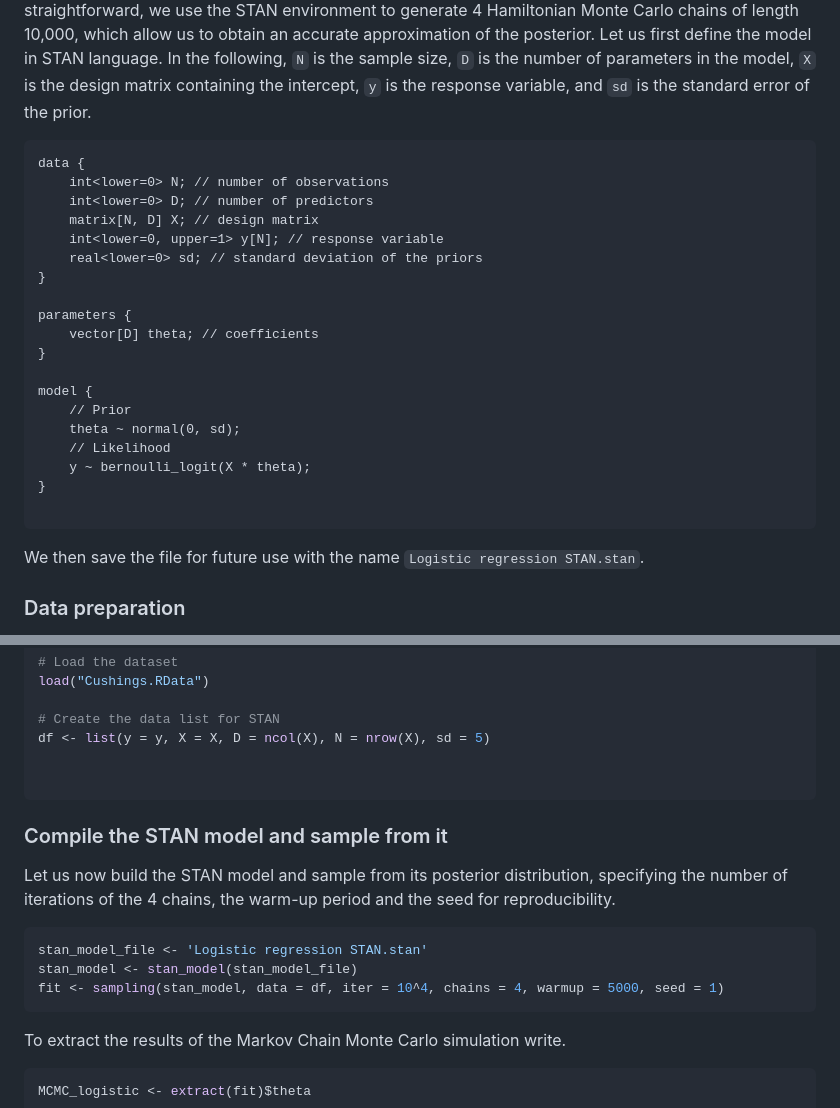
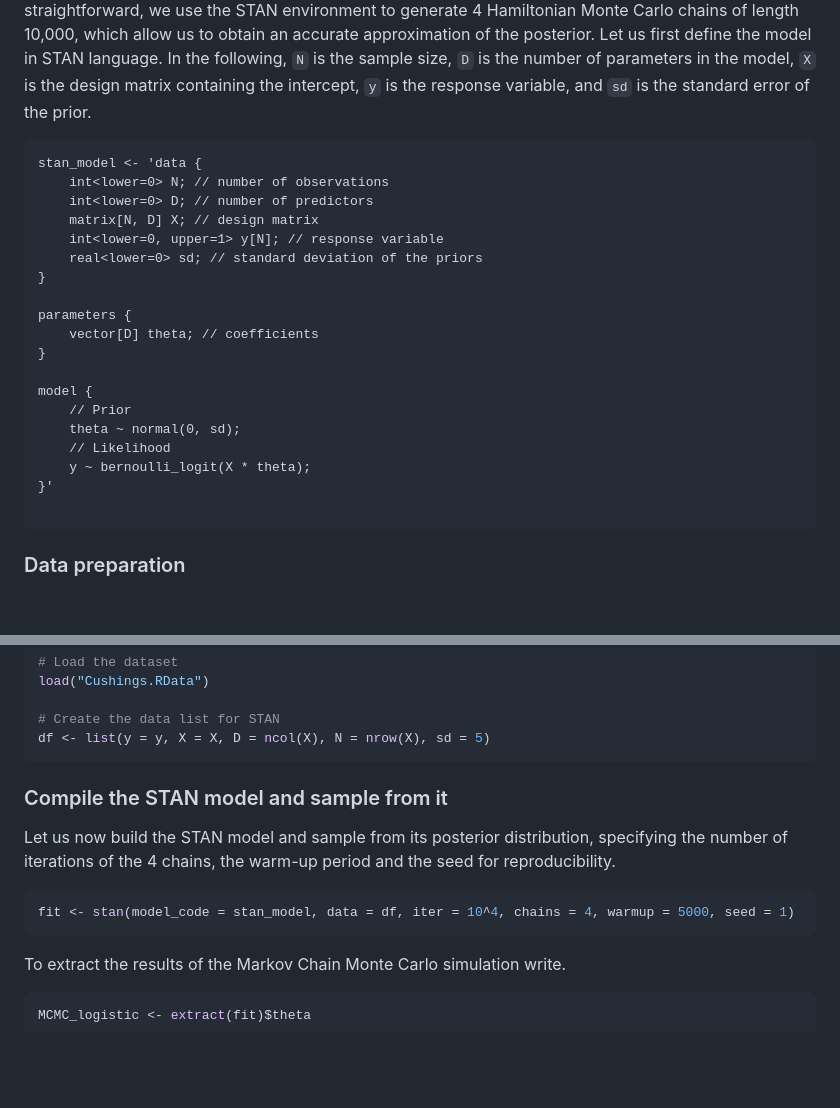
Before and after one commit to Francesco16p/SMA, a Markdown page: CushingLogistic.md, 2 parts joined by grey strips. Rendered like a GitHub page; blank space fills up the shorter version.

````diff
--- a/CushingLogistic.md
+++ b/CushingLogistic.md
@@ -40,7 +40,7 @@ save(y, X, n, file = "Cushings.RData")
 We now estimate a Bayesian logistic regression with `y` as the variable of interest and the design matrix equal to `X` using the `rstan` library. The coefficients are assumed to have independent Gaussian priors with zero mean and standard error `sd = 5`. Since obtaining i.i.d. samples from the posterior is not straightforward, we use the STAN environment to generate 4 Hamiltonian Monte Carlo chains of length 10,000, which allow us to obtain an accurate approximation of the posterior. Let us first define the model in STAN language. In the following, `N` is the sample size, `D` is the number of parameters in the model, `X` is the design matrix containing the intercept, `y` is the response variable, and `sd` is the standard error of the prior.
 
 ```
-data {
+stan_model <- 'data {
     int<lower=0> N; // number of observations
     int<lower=0> D; // number of predictors
     matrix[N, D] X; // design matrix
@@ -57,11 +57,9 @@ model {
     theta ~ normal(0, sd);
     // Likelihood
     y ~ bernoulli_logit(X * theta);
-}
+}'
 
 ```
-We then save the file for future use with the name `Logistic regression STAN.stan`.
-
 
 ### Data preparation
 We now proceed to estimate the model using Hamiltonian Monte Carlo. First we clear the environment, load the necessary libraries and create a list containing `y`, `X`, `D` (number of predictors), `N` (number of observations) and `sd` (standard deviation of the priors).
@@ -77,8 +75,6 @@ load("Cushings.RData")
 
 # Create the data list for STAN
 df <- list(y = y, X = X, D = ncol(X), N = nrow(X), sd = 5)
-
-
 ```
 
 
@@ -87,9 +83,7 @@ df <- list(y = y, X = X, D = ncol(X), N = nrow(X), sd = 5)
 Let us now build the STAN model and sample from its posterior distribution, specifying the number of iterations of the 4 chains, the warm-up period and the seed for reproducibility.
 
 ```r
-stan_model_file <- 'Logistic regression STAN.stan'
-stan_model <- stan_model(stan_model_file)
-fit <- sampling(stan_model, data = df, iter = 10^4, chains = 4, warmup = 5000, seed = 1)
+fit <- stan(model_code = stan_model, data = df, iter = 10^4, chains = 4, warmup = 5000, seed = 1)
 ```
 
 To extract the results of the Markov Chain Monte Carlo simulation write.
````
